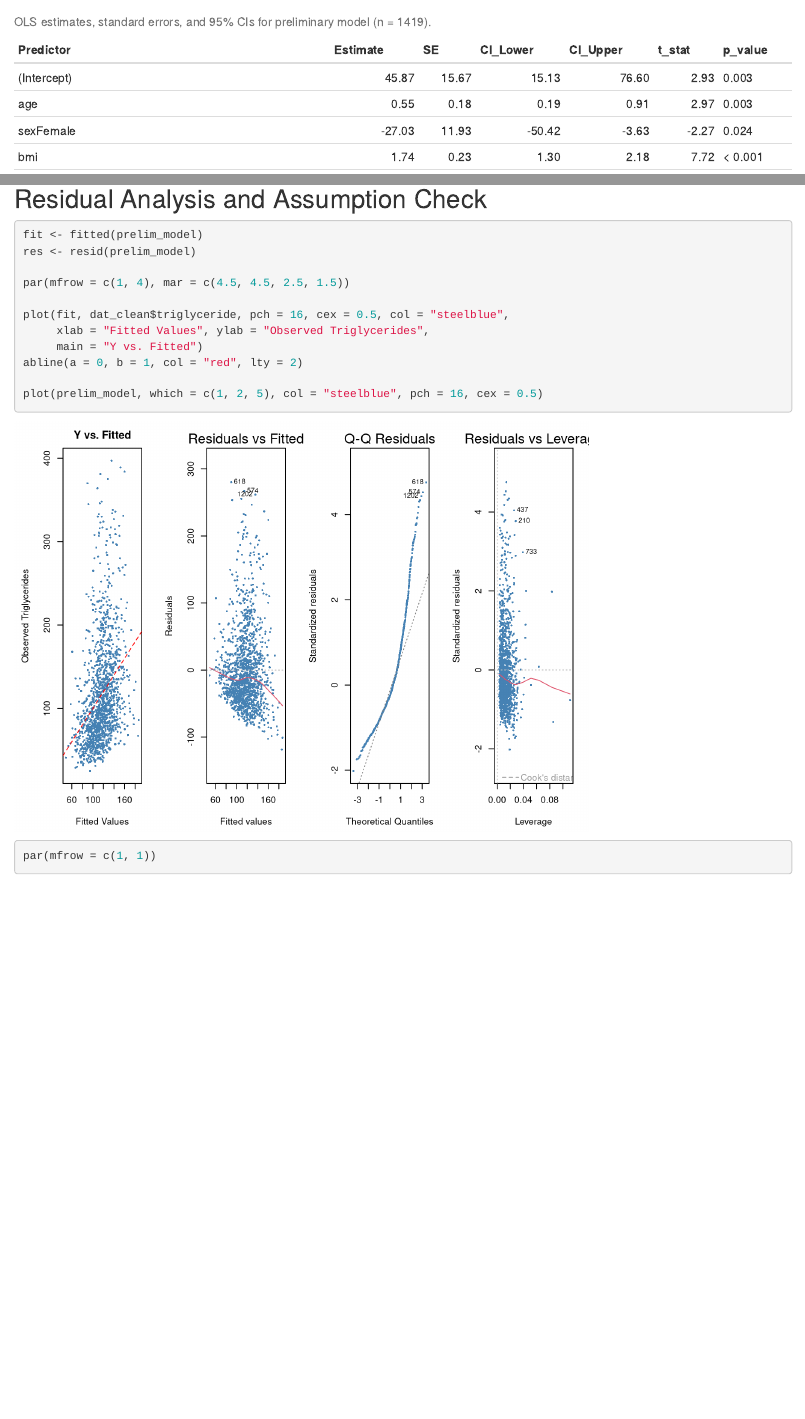
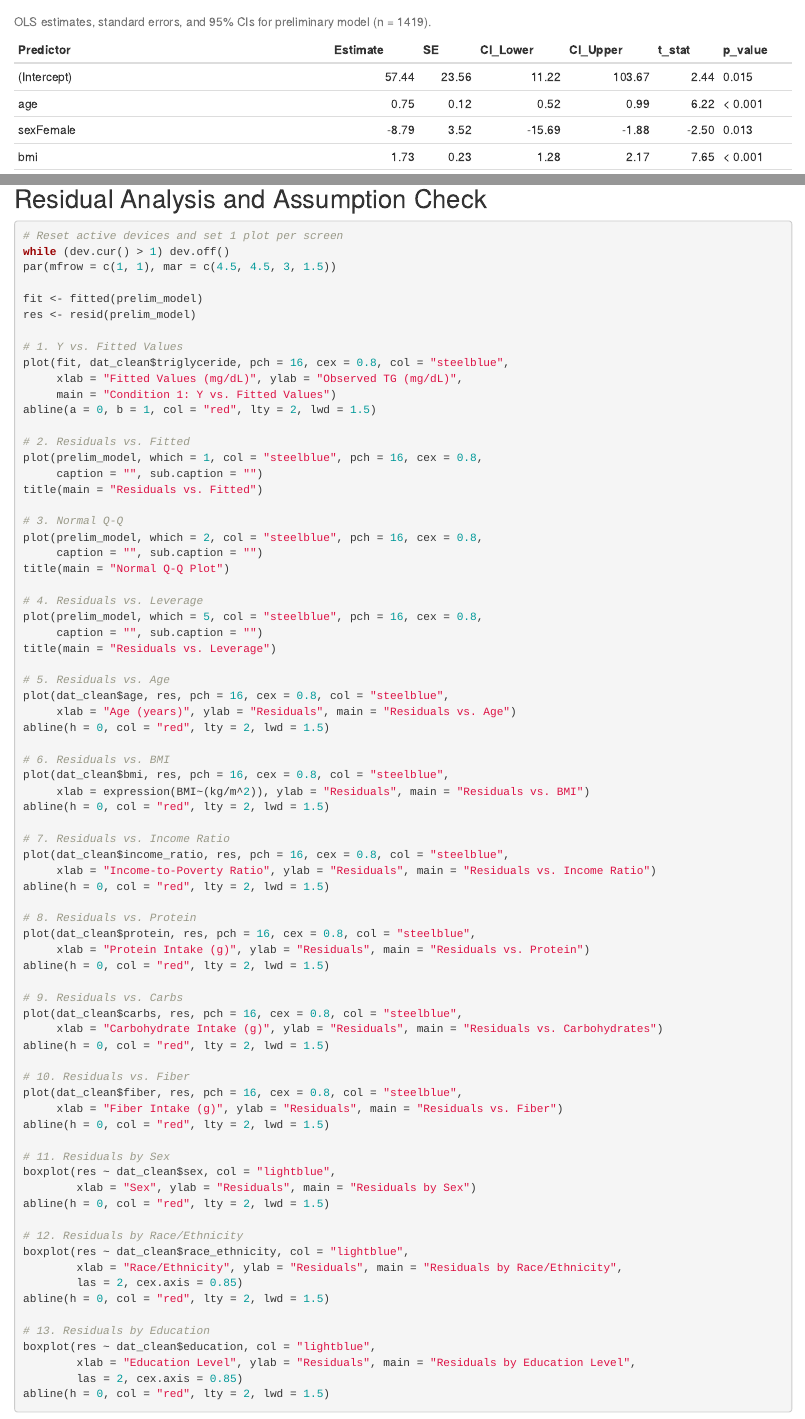
Before and after one commit to adam-saldanha/sta302-proj, an R Markdown document (STA302-proj-part1.Rmd): the page in a window 1100 px wide, from 3970 px down before the commit and from 4020 px down after it, so that both start at the same text, and a second part further down, joined at a grey line. Rendered offline with R 4.5, knitr and Pandoc, with nearby package versions.

Commit message:
Update STA302-proj-part1.Rmd
new model and plots

````diff
--- a/STA302-proj-part1.Rmd
+++ b/STA302-proj-part1.Rmd
@@ -71,7 +71,7 @@ num_var <- pred_num_vars[1]
 prelim_model <- lm(
   triglyceride ~ age + sex + bmi + race_ethnicity + education +
                 income_ratio + protein + carbs + fiber +
-                sex * age,
+                education * carbs,
   data = dat_clean
 )
 
@@ -105,17 +105,78 @@ kable(
 ## Residual Analysis and Assumption Check
 
 ```{r}
+# Reset active devices and set 1 plot per screen
+while (dev.cur() > 1) dev.off()
+par(mfrow = c(1, 1), mar = c(4.5, 4.5, 3, 1.5))
+
 fit <- fitted(prelim_model)
 res <- resid(prelim_model)
 
-par(mfrow = c(1, 4), mar = c(4.5, 4.5, 2.5, 1.5))
+# 1. Y vs. Fitted Values
+plot(fit, dat_clean$triglyceride, pch = 16, cex = 0.8, col = "steelblue",
+     xlab = "Fitted Values (mg/dL)", ylab = "Observed TG (mg/dL)",
+     main = "Condition 1: Y vs. Fitted Values")
+abline(a = 0, b = 1, col = "red", lty = 2, lwd = 1.5)
 
-plot(fit, dat_clean$triglyceride, pch = 16, cex = 0.5, col = "steelblue",
-     xlab = "Fitted Values", ylab = "Observed Triglycerides",
-     main = "Y vs. Fitted")
-abline(a = 0, b = 1, col = "red", lty = 2)
+# 2. Residuals vs. Fitted
+plot(prelim_model, which = 1, col = "steelblue", pch = 16, cex = 0.8,
+     caption = "", sub.caption = "")
+title(main = "Residuals vs. Fitted")
 
-plot(prelim_model, which = c(1, 2, 5), col = "steelblue", pch = 16, cex = 0.5)
+# 3. Normal Q-Q
+plot(prelim_model, which = 2, col = "steelblue", pch = 16, cex = 0.8,
+     caption = "", sub.caption = "")
+title(main = "Normal Q-Q Plot")
 
-par(mfrow = c(1, 1))
+# 4. Residuals vs. Leverage
+plot(prelim_model, which = 5, col = "steelblue", pch = 16, cex = 0.8,
+     caption = "", sub.caption = "")
+title(main = "Residuals vs. Leverage")
+
+# 5. Residuals vs. Age
+plot(dat_clean$age, res, pch = 16, cex = 0.8, col = "steelblue",
+     xlab = "Age (years)", ylab = "Residuals", main = "Residuals vs. Age")
+abline(h = 0, col = "red", lty = 2, lwd = 1.5)
+
+# 6. Residuals vs. BMI
+plot(dat_clean$bmi, res, pch = 16, cex = 0.8, col = "steelblue",
+     xlab = expression(BMI~(kg/m^2)), ylab = "Residuals", main = "Residuals vs. BMI")
+abline(h = 0, col = "red", lty = 2, lwd = 1.5)
+
+# 7. Residuals vs. Income Ratio
+plot(dat_clean$income_ratio, res, pch = 16, cex = 0.8, col = "steelblue",
+     xlab = "Income-to-Poverty Ratio", ylab = "Residuals", main = "Residuals vs. Income Ratio")
+abline(h = 0, col = "red", lty = 2, lwd = 1.5)
+
+# 8. Residuals vs. Protein
+plot(dat_clean$protein, res, pch = 16, cex = 0.8, col = "steelblue",
+     xlab = "Protein Intake (g)", ylab = "Residuals", main = "Residuals vs. Protein")
+abline(h = 0, col = "red", lty = 2, lwd = 1.5)
+
+# 9. Residuals vs. Carbs
+plot(dat_clean$carbs, res, pch = 16, cex = 0.8, col = "steelblue",
+     xlab = "Carbohydrate Intake (g)", ylab = "Residuals", main = "Residuals vs. Carbohydrates")
+abline(h = 0, col = "red", lty = 2, lwd = 1.5)
+
+# 10. Residuals vs. Fiber
+plot(dat_clean$fiber, res, pch = 16, cex = 0.8, col = "steelblue",
+     xlab = "Fiber Intake (g)", ylab = "Residuals", main = "Residuals vs. Fiber")
+abline(h = 0, col = "red", lty = 2, lwd = 1.5)
+
+# 11. Residuals by Sex
+boxplot(res ~ dat_clean$sex, col = "lightblue",
+        xlab = "Sex", ylab = "Residuals", main = "Residuals by Sex")
+abline(h = 0, col = "red", lty = 2, lwd = 1.5)
+
+# 12. Residuals by Race/Ethnicity
+boxplot(res ~ dat_clean$race_ethnicity, col = "lightblue",
+        xlab = "Race/Ethnicity", ylab = "Residuals", main = "Residuals by Race/Ethnicity",
+        las = 2, cex.axis = 0.85)
+abline(h = 0, col = "red", lty = 2, lwd = 1.5)
+
+# 13. Residuals by Education
+boxplot(res ~ dat_clean$education, col = "lightblue",
+        xlab = "Education Level", ylab = "Residuals", main = "Residuals by Education Level",
+        las = 2, cex.axis = 0.85)
+abline(h = 0, col = "red", lty = 2, lwd = 1.5)
 ```
````
